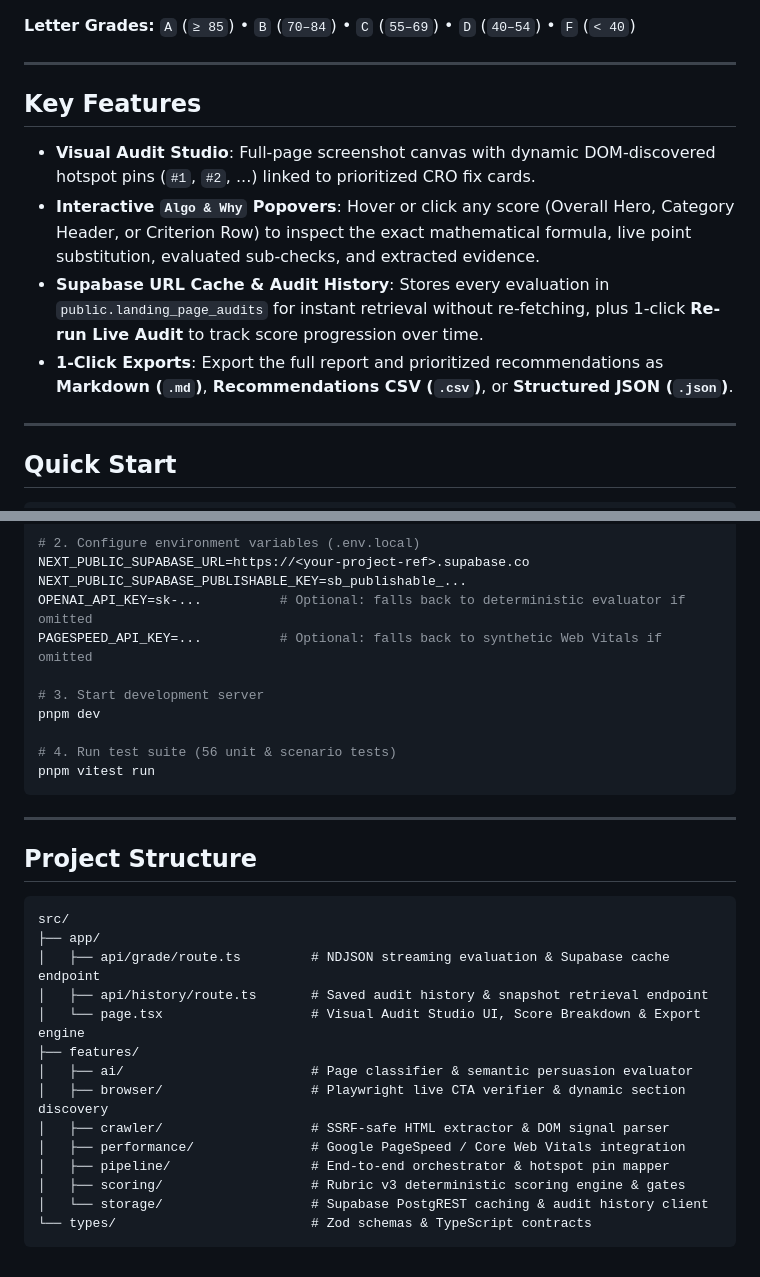
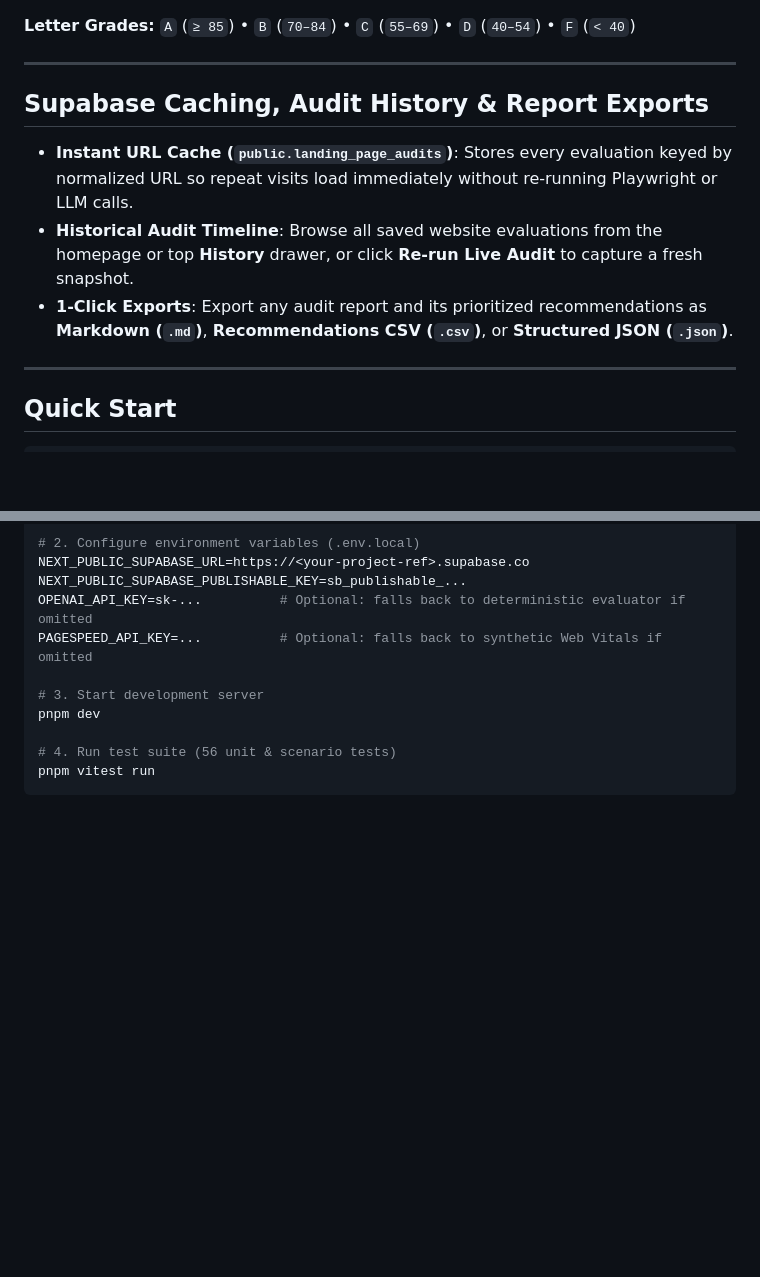
Before and after one commit to Shobhit141141/convex, a Markdown page: README.md, 2 parts joined by grey strips. Rendered like a GitHub page; blank space fills up the shorter version.

````diff
--- a/README.md
+++ b/README.md
@@ -60,12 +98,11 @@ High persuasive copy cannot convert if the capture mechanism is broken:
 
 ---
 
-## Key Features
+## Supabase Caching, Audit History & Report Exports
 
-- **Visual Audit Studio**: Full-page screenshot canvas with dynamic DOM-discovered hotspot pins (`#1`, `#2`, ...) linked to prioritized CRO fix cards.
-- **Interactive `Algo & Why` Popovers**: Hover or click any score (Overall Hero, Category Header, or Criterion Row) to inspect the exact mathematical formula, live point substitution, evaluated sub-checks, and extracted evidence.
-- **Supabase URL Cache & Audit History**: Stores every evaluation in `public.landing_page_audits` for instant retrieval without re-fetching, plus 1-click **Re-run Live Audit** to track score progression over time.
-- **1-Click Exports**: Export the full report and prioritized recommendations as **Markdown (`.md`)**, **Recommendations CSV (`.csv`)**, or **Structured JSON (`.json`)**.
+- **Instant URL Cache (`public.landing_page_audits`)**: Stores every evaluation keyed by normalized URL so repeat visits load immediately without re-running Playwright or LLM calls.
+- **Historical Audit Timeline**: Browse all saved website evaluations from the homepage or top **History** drawer, or click **Re-run Live Audit** to capture a fresh snapshot.
+- **1-Click Exports**: Export any audit report and its prioritized recommendations as **Markdown (`.md`)**, **Recommendations CSV (`.csv`)**, or **Structured JSON (`.json`)**.
 
 ---
 
@@ -87,24 +124,3 @@ pnpm dev
 # 4. Run test suite (56 unit & scenario tests)
 pnpm vitest run
 ```
-
----
-
-## Project Structure
-
-```text
-src/
-├── app/
-│   ├── api/grade/route.ts         # NDJSON streaming evaluation & Supabase cache endpoint
-│   ├── api/history/route.ts       # Saved audit history & snapshot retrieval endpoint
-│   └── page.tsx                   # Visual Audit Studio UI, Score Breakdown & Export engine
-├── features/
-│   ├── ai/                        # Page classifier & semantic persuasion evaluator
-│   ├── browser/                   # Playwright live CTA verifier & dynamic section discovery
-│   ├── crawler/                   # SSRF-safe HTML extractor & DOM signal parser
-│   ├── performance/               # Google PageSpeed / Core Web Vitals integration
-│   ├── pipeline/                  # End-to-end orchestrator & hotspot pin mapper
-│   ├── scoring/                   # Rubric v3 deterministic scoring engine & gates
-│   └── storage/                   # Supabase PostgREST caching & audit history client
-└── types/                         # Zod schemas & TypeScript contracts
-```
````
Also changed, not shown: other parts of README.md (+40 -2 lines), docs/screenshots/01-report-hero-and-context.png (added), docs/screenshots/02-visual-audit-studio.jpg (added), docs/screenshots/03-lighthouse-and-dimensions.png (added), docs/screenshots/04-dimension-cards.png (added), docs/screenshots/05-score-breakdown-and-algo.jpg (added).
